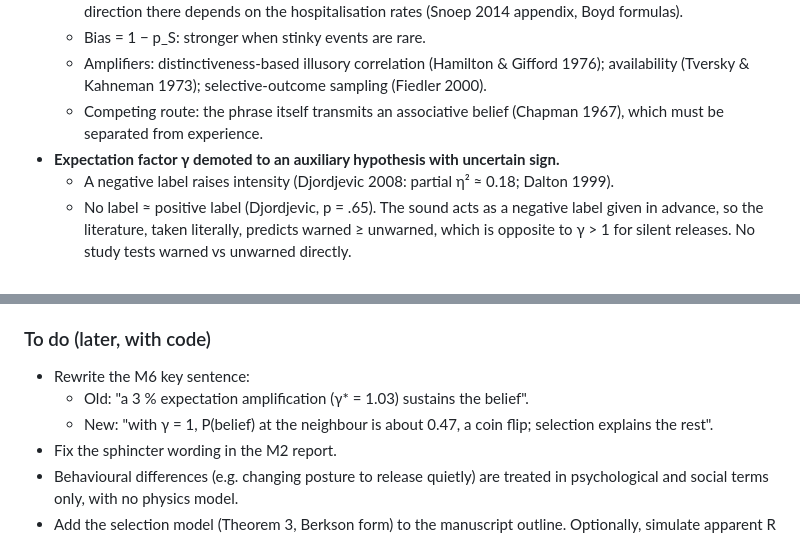
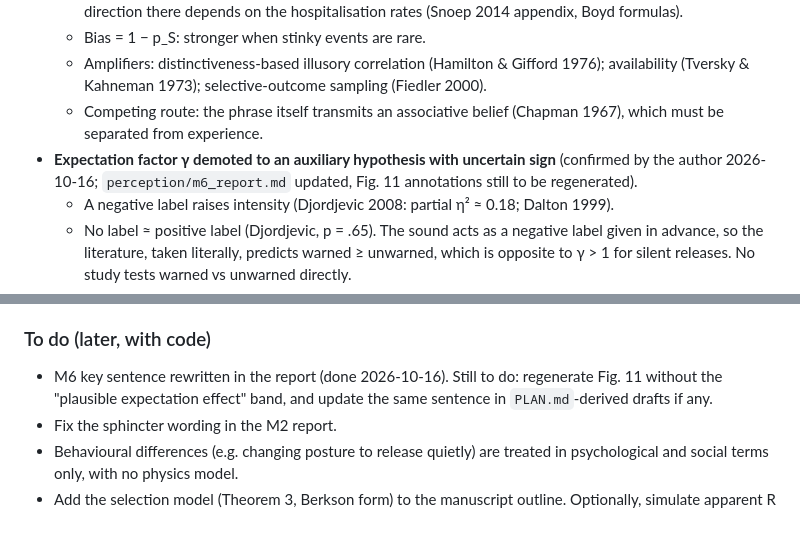
Before and after one commit to ccy5123/sbd, a Markdown page: NOTES.md, 2 parts joined by grey strips. Drawn GitHub-style.

```diff
--- a/NOTES.md
+++ b/NOTES.md
@@ -240,7 +240,8 @@ Djordjevic 2008 Table S1 (Fig 1B can be digitised instead).
     Kahneman 1973); selective-outcome sampling (Fiedler 2000).
   - Competing route: the phrase itself transmits an associative belief (Chapman 1967), which must be separated
     from experience.
-- **Expectation factor γ demoted to an auxiliary hypothesis with uncertain sign.**
+- **Expectation factor γ demoted to an auxiliary hypothesis with uncertain sign** (confirmed by the author
+  2026-10-16; `perception/m6_report.md` updated, Fig. 11 annotations still to be regenerated).
   - A negative label raises intensity (Djordjevic 2008: partial η² ≈ 0.18; Dalton 1999).
   - No label ≈ positive label (Djordjevic, p = .65). The sound acts as a negative label given in advance, so the
     literature, taken literally, predicts warned ≥ unwarned, which is opposite to γ > 1 for silent releases. No study
@@ -266,9 +267,8 @@ Djordjevic 2008 Table S1 (Fig 1B can be digitised instead).
 3. **Anosmic people** never notice silent releases.
 
 ### To do (later, with code)
-- Rewrite the M6 key sentence:
-  - Old: "a 3 % expectation amplification (γ* = 1.03) sustains the belief".
-  - New: "with γ = 1, P(belief) at the neighbour is about 0.47, a coin flip; selection explains the rest".
+- M6 key sentence rewritten in the report (done 2026-10-16). Still to do: regenerate Fig. 11 without the
+  "plausible expectation effect" band, and update the same sentence in `PLAN.md`-derived drafts if any.
 - Fix the sphincter wording in the M2 report.
 - Behavioural differences (e.g. changing posture to release quietly) are treated in psychological and social terms
   only, with no physics model.
```
Also changed, not shown: perception/m6_report.md (+26 -10 lines).
